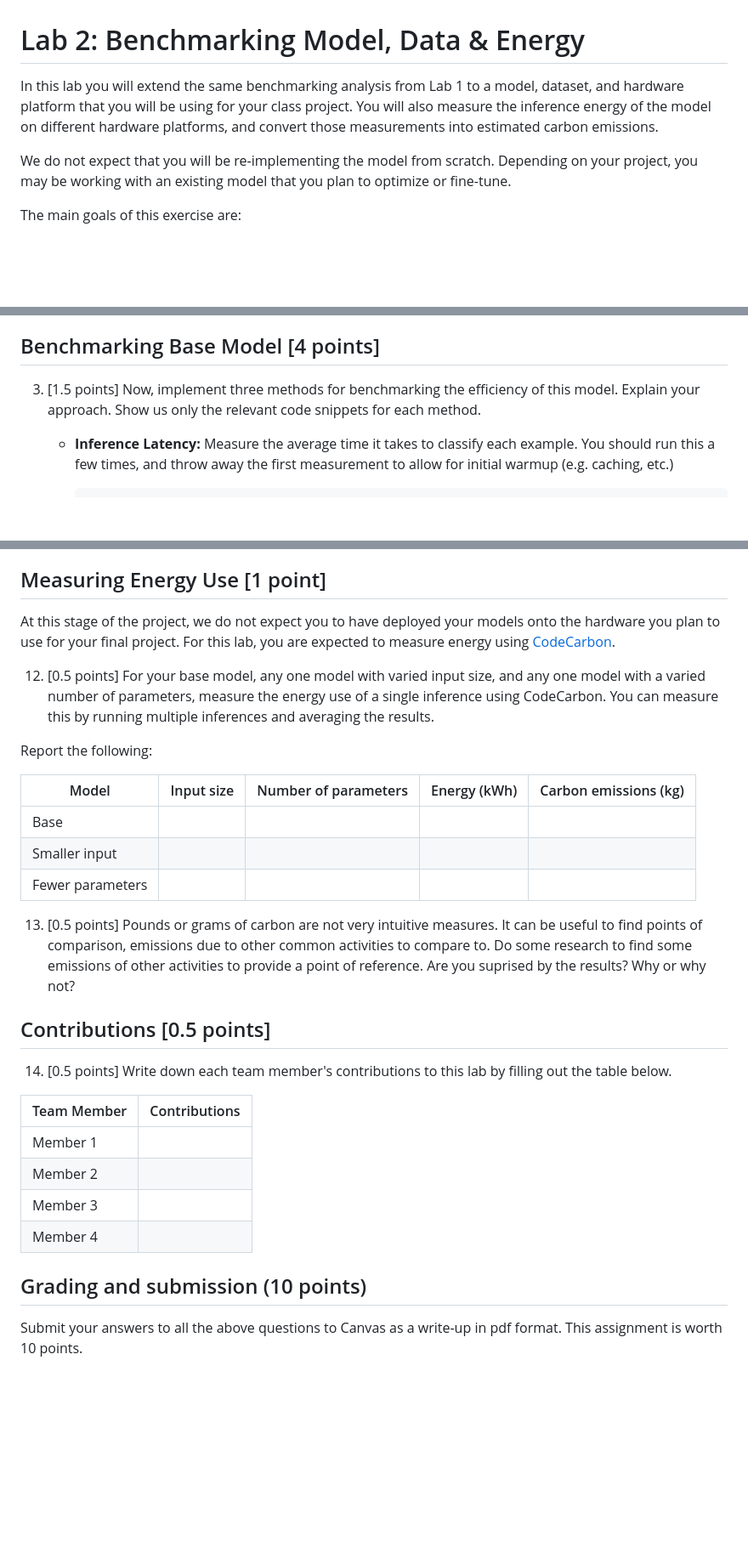
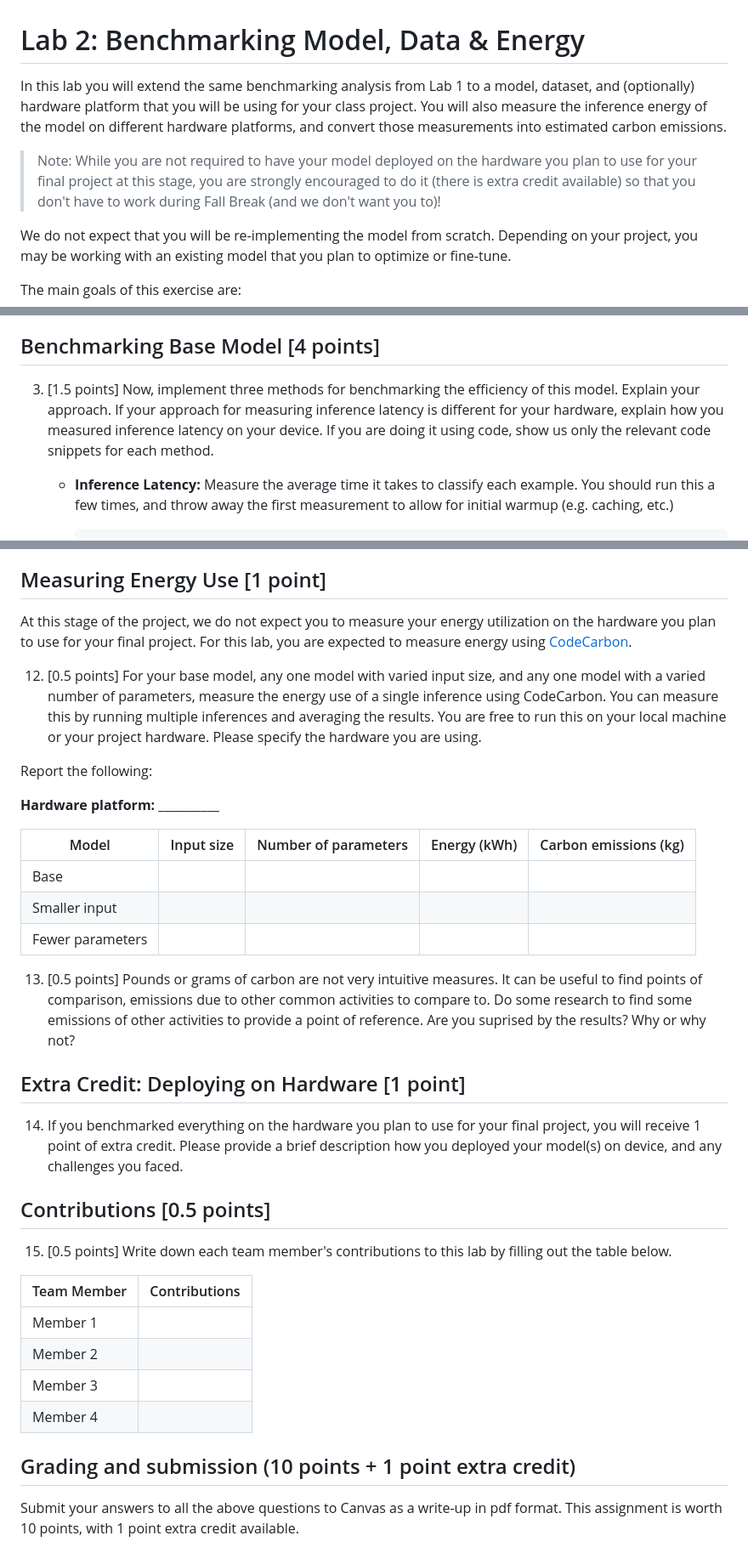
Before and after one commit to cmu-odml/cmu-odml.github.io, a Markdown page: labs/02_model_data.md, 3 parts joined by grey strips. Shown at 85% size. Rendered like a GitHub page; blank space fills up the shorter version.

Commit message:
Extra credit for on-device

```diff
--- a/labs/02_model_data.md
+++ b/labs/02_model_data.md
@@ -1,7 +1,8 @@
 Lab 2: Benchmarking Model, Data & Energy
 ===
-In this lab you will extend the same benchmarking analysis from Lab 1 to a model, dataset, and hardware platform that you will be using for your class project. You will also measure the inference energy of the model on different hardware platforms, and convert those measurements into estimated carbon emissions.
+In this lab you will extend the same benchmarking analysis from Lab 1 to a model, dataset, and (optionally) hardware platform that you will be using for your class project. You will also measure the inference energy of the model on different hardware platforms, and convert those measurements into estimated carbon emissions.
 
+> Note: While you are not required to have your model deployed on the hardware you plan to use for your final project at this stage, you are strongly encouraged to do it (there is extra credit available) so that you don't have to work during Fall Break (and we don't want you to)!
 
 We do not expect that you will be re-implementing the model from scratch. Depending on your project, you may be working with an existing model that you plan to optimize or fine-tune.
 
@@ -44,7 +45,7 @@ Base Model and Evaluation [1 point]
 Benchmarking Base Model [4 points]
 ----
 
-3. [1.5 points] Now, implement three methods for benchmarking the efficiency of this model. Explain your approach. Show us only the relevant code snippets for each method.
+3. [1.5 points] Now, implement three methods for benchmarking the efficiency of this model. Explain your approach. If your approach for measuring inference latency is different for your hardware, explain how you measured inference latency on your device. If you are doing it using code, show us only the relevant code snippets for each method.
 
     - **Inference Latency:** Measure the average time it takes to classify each example. You should run this a few times, and throw away the first measurement to allow for initial warmup (e.g. caching, etc.)
 
@@ -105,12 +106,15 @@ You don't need to do anything fancy, you just need to explain what you did and w
 Measuring Energy Use [1 point]
 ----
 
-At this stage of the project, we do not expect you to have deployed your models onto the hardware you plan to use for your final project. For this lab, you are expected to measure energy using [CodeCarbon](https://github.com/mlco2/codecarbon).
+At this stage of the project, we do not expect you to measure your energy utilization on the hardware you plan to use for your final project. For this lab, you are expected to measure energy using [CodeCarbon](https://github.com/mlco2/codecarbon).
 
-12. [0.5 points] For your base model, any one model with varied input size, and any one model with a varied number of parameters, measure the energy use of a single inference using CodeCarbon. You can measure this by running multiple inferences and averaging the results.
+
+12. [0.5 points] For your base model, any one model with varied input size, and any one model with a varied number of parameters, measure the energy use of a single inference using CodeCarbon. You can measure this by running multiple inferences and averaging the results. You are free to run this on your local machine or your project hardware. Please specify the hardware you are using.
 
 
 Report the following:
+
+**Hardware platform:** __________
 
 | Model | Input size | Number of parameters | Energy (kWh) | Carbon emissions (kg) |
 |-------|------------|----------------------|--------------|-----------------------|
@@ -122,10 +126,15 @@ Report the following:
 13. [0.5 points] Pounds or grams of carbon are not very intuitive measures. It can be useful to find points of comparison, emissions due to other common activities to compare to. Do some research to find some emissions of other activities to provide a point of reference. Are you suprised by the results? Why or why not?
 
 
+Extra Credit: Deploying on Hardware [1 point]
+----
+14. If you benchmarked everything on the hardware you plan to use for your final project, you will receive 1 point of extra credit. Please provide a brief description how you deployed your model(s) on device, and any challenges you faced.
+
+
 Contributions [0.5 points]
 ----
 
-14. [0.5 points] Write down each team member's contributions to this lab by filling out the table below.
+15. [0.5 points] Write down each team member's contributions to this lab by filling out the table below.
 
 | Team Member | Contributions |
 |-------------|---------------|
@@ -135,6 +144,6 @@ Contributions [0.5 points]
 | Member 4    |               |
 
 
-Grading and submission (10 points)
+Grading and submission (10 points + 1 point extra credit)
 ----
-Submit your answers to all the above questions to Canvas as a write-up in pdf format. This assignment is worth 10 points.
+Submit your answers to all the above questions to Canvas as a write-up in pdf format. This assignment is worth 10 points, with 1 point extra credit available.
```
